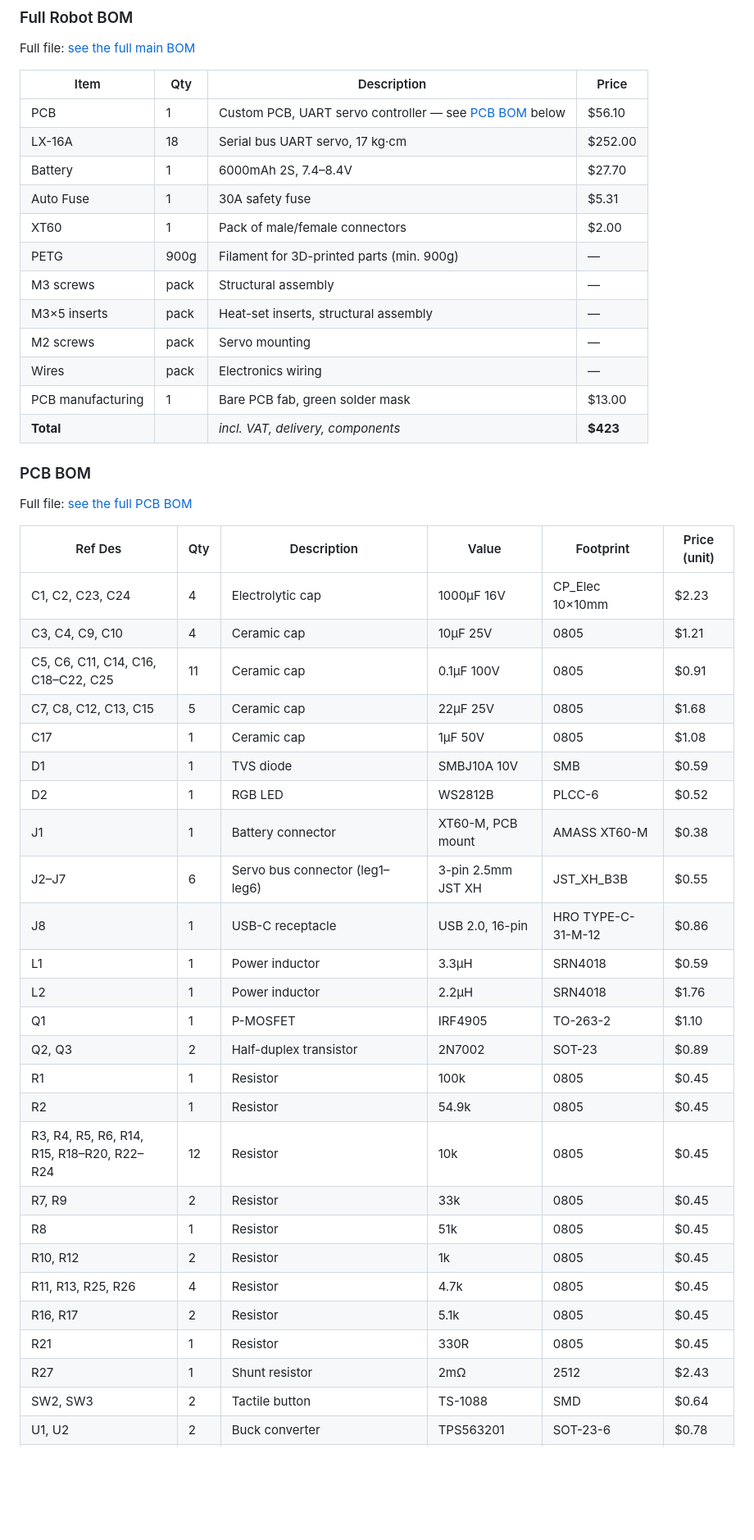
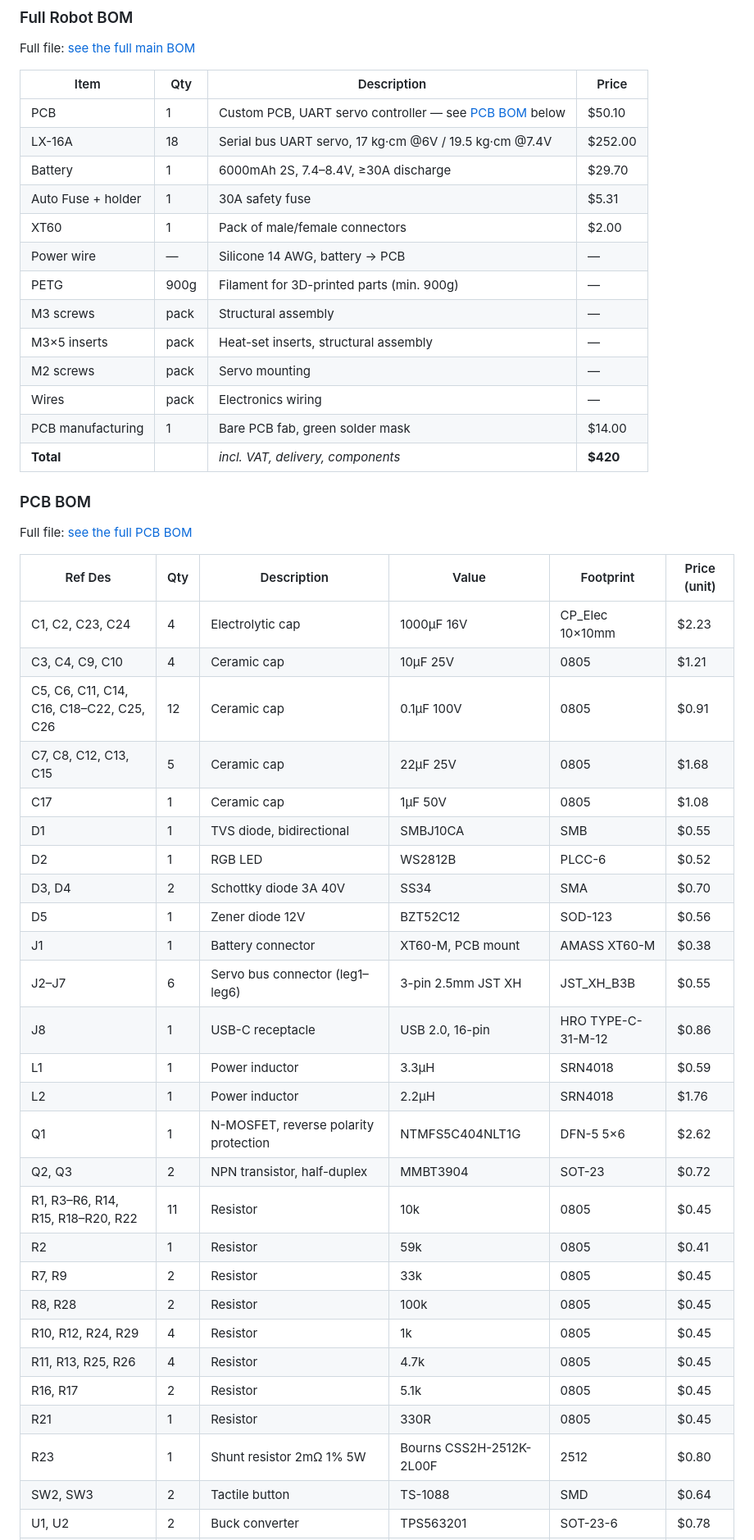
Before and after one commit to DEFOR111/MADHEX-v2, a Markdown page: README.md, the part around one of its changes. Shown at 82% size. Drawn GitHub-style; blank space fills up the shorter version.

Commit message:
Revise README with updated schematics and BOM
Updated schematic and BOM file links, adjusted component prices, and modified descriptions for clarity.

```diff
--- a/README.md
+++ b/README.md
@@ -124,18 +124,19 @@ Full file: [see the full main BOM](BOM%20main.csv)
 
 | Item | Qty | Description | Price |
 |---|---|---|---|
-| PCB | 1 | Custom PCB, UART servo controller — see [PCB BOM](BOM%20PCB.csv) below | $56.10 |
-| LX-16A | 18 | Serial bus UART servo, 17 kg·cm | $252.00 |
-| Battery | 1 | 6000mAh 2S, 7.4–8.4V | $27.70 |
-| Auto Fuse | 1 | 30A safety fuse | $5.31 |
+| PCB | 1 | Custom PCB, UART servo controller — see [PCB BOM](BOM-PCB.csv) below | $50.10 |
+| LX-16A | 18 | Serial bus UART servo, 17 kg·cm @6V / 19.5 kg·cm @7.4V | $252.00 |
+| Battery | 1 | 6000mAh 2S, 7.4–8.4V, ≥30A discharge | $29.70 |
+| Auto Fuse + holder | 1 | 30A safety fuse | $5.31 |
 | XT60 | 1 | Pack of male/female connectors | $2.00 |
+| Power wire | — | Silicone 14 AWG, battery → PCB | — |
 | PETG | 900g | Filament for 3D-printed parts (min. 900g) | — |
 | M3 screws | pack | Structural assembly | — |
 | M3×5 inserts | pack | Heat-set inserts, structural assembly | — |
 | M2 screws | pack | Servo mounting | — |
 | Wires | pack | Electronics wiring | — |
-| PCB manufacturing | 1 | Bare PCB fab, green solder mask | $13.00 |
-| **Total** | | *incl. VAT, delivery, components* | **$423** |
+| PCB manufacturing | 1 | Bare PCB fab, green solder mask | $14.00 |
+| **Total** | | *incl. VAT, delivery, components* | **$420** |
 
 ### PCB BOM
 
@@ -145,27 +146,28 @@ Full file: [see the full PCB BOM](BOM%20PCB.csv)
 |---|---|---|---|---|---|
 | C1, C2, C23, C24 | 4 | Electrolytic cap | 1000µF 16V | CP_Elec 10×10mm | $2.23 |
 | C3, C4, C9, C10 | 4 | Ceramic cap | 10µF 25V | 0805 | $1.21 |
-| C5, C6, C11, C14, C16, C18–C22, C25 | 11 | Ceramic cap | 0.1µF 100V | 0805 | $0.91 |
+| C5, C6, C11, C14, C16, C18–C22, C25, C26 | 12 | Ceramic cap | 0.1µF 100V | 0805 | $0.91 |
 | C7, C8, C12, C13, C15 | 5 | Ceramic cap | 22µF 25V | 0805 | $1.68 |
 | C17 | 1 | Ceramic cap | 1µF 50V | 0805 | $1.08 |
-| D1 | 1 | TVS diode | SMBJ10A 10V | SMB | $0.59 |
+| D1 | 1 | TVS diode, bidirectional | SMBJ10CA | SMB | $0.55 |
 | D2 | 1 | RGB LED | WS2812B | PLCC-6 | $0.52 |
+| D3, D4 | 2 | Schottky diode 3A 40V | SS34 | SMA | $0.70 |
+| D5 | 1 | Zener diode 12V | BZT52C12 | SOD-123 | $0.56 |
 | J1 | 1 | Battery connector | XT60-M, PCB mount | AMASS XT60-M | $0.38 |
 | J2–J7 | 6 | Servo bus connector (leg1–leg6) | 3-pin 2.5mm JST XH | JST_XH_B3B | $0.55 |
 | J8 | 1 | USB-C receptacle | USB 2.0, 16-pin | HRO TYPE-C-31-M-12 | $0.86 |
 | L1 | 1 | Power inductor | 3.3µH | SRN4018 | $0.59 |
 | L2 | 1 | Power inductor | 2.2µH | SRN4018 | $1.76 |
-| Q1 | 1 | P-MOSFET | IRF4905 | TO-263-2 | $1.10 |
-| Q2, Q3 | 2 | Half-duplex transistor | 2N7002 | SOT-23 | $0.89 |
-| R1 | 1 | Resistor | 100k | 0805 | $0.45 |
-| R2 | 1 | Resistor | 54.9k | 0805 | $0.45 |
-| R3, R4, R5, R6, R14, R15, R18–R20, R22–R24 | 12 | Resistor | 10k | 0805 | $0.45 |
+| Q1 | 1 | N-MOSFET, reverse polarity protection | NTMFS5C404NLT1G | DFN-5 5×6 | $2.62 |
+| Q2, Q3 | 2 | NPN transistor, half-duplex | MMBT3904 | SOT-23 | $0.72 |
+| R1, R3–R6, R14, R15, R18–R20, R22 | 11 | Resistor | 10k | 0805 | $0.45 |
+| R2 | 1 | Resistor | 59k | 0805 | $0.41 |
 | R7, R9 | 2 | Resistor | 33k | 0805 | $0.45 |
-| R8 | 1 | Resistor | 51k | 0805 | $0.45 |
-| R10, R12 | 2 | Resistor | 1k | 0805 | $0.45 |
+| R8, R28 | 2 | Resistor | 100k | 0805 | $0.45 |
+| R10, R12, R24, R29 | 4 | Resistor | 1k | 0805 | $0.45 |
 | R11, R13, R25, R26 | 4 | Resistor | 4.7k | 0805 | $0.45 |
 | R16, R17 | 2 | Resistor | 5.1k | 0805 | $0.45 |
 | R21 | 1 | Resistor | 330R | 0805 | $0.45 |
-| R27 | 1 | Shunt resistor | 2mΩ | 2512 | $2.43 |
+| R23 | 1 | Shunt resistor 2mΩ 1% 5W | Bourns CSS2H-2512K-2L00F | 2512 | $0.80 |
 | SW2, SW3 | 2 | Tactile button | TS-1088 | SMD | $0.64 |
 | U1, U2 | 2 | Buck converter | TPS563201 | SOT-23-6 | $0.78 |
```
Also changed, not shown: other parts of README.md (+5 -9 lines).
